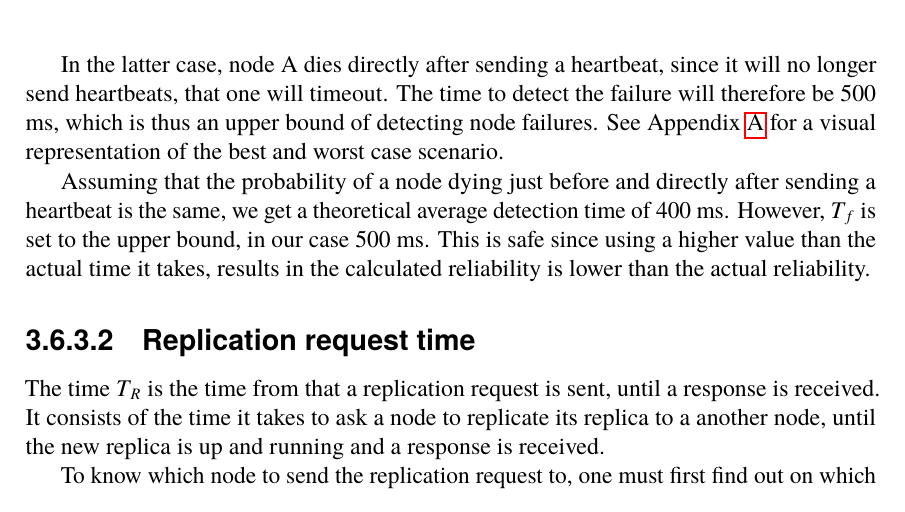
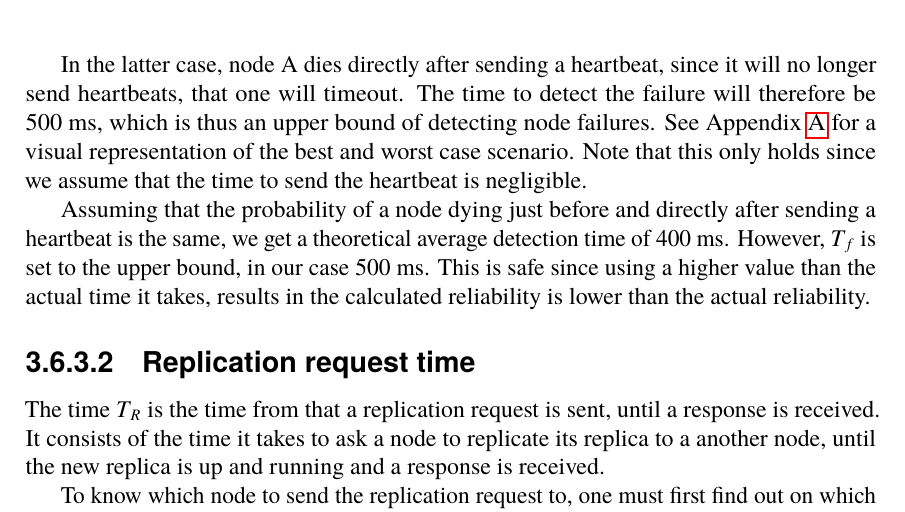
Before and after one commit to PStahl/master_thesis, a LaTeX thesis (report.tex): part of page 32 of 77, cut so that both start at the same text. Compiled offline with pdfLaTeX.

Commit message:
update node fail detection time

```diff
--- a/report.tex
+++ b/report.tex
@@ -712,7 +712,7 @@ The timeout time of 500 ms is an upper bound for how long it takes to detect a n
 
 If a node A dies precisely before sending a heartbeat to B, the last received heartbeat from A was for B received 200 ms ago. The timeout on that heartbeat will timeout after 500 ms, resulting in the node A has been dead for close to 300 ms before detecting it.
 
-In the latter case, node A dies directly after sending a heartbeat, since it will no longer send heartbeats, that one will timeout. The time to detect the failure will therefore be 500 ms, which is thus an upper bound of detecting node failures. See~\cref{appendix:figures} for a visual representation of the best and worst case scenario.
+In the latter case, node A dies directly after sending a heartbeat, since it will no longer send heartbeats, that one will timeout. The time to detect the failure will therefore be 500 ms, which is thus an upper bound of detecting node failures. See~\cref{appendix:figures} for a visual representation of the best and worst case scenario. Note that this only holds since we assume that the time to send the heartbeat is negligible.
 
 Assuming that the probability of a node dying just before and directly after sending a heartbeat is the same, we get a theoretical average detection time of 400 ms. However, $T_f$ is set to the upper bound, in our case 500 ms. This is safe since using a higher value than the actual time it takes, results in the calculated reliability is lower than the actual reliability.
 
```
